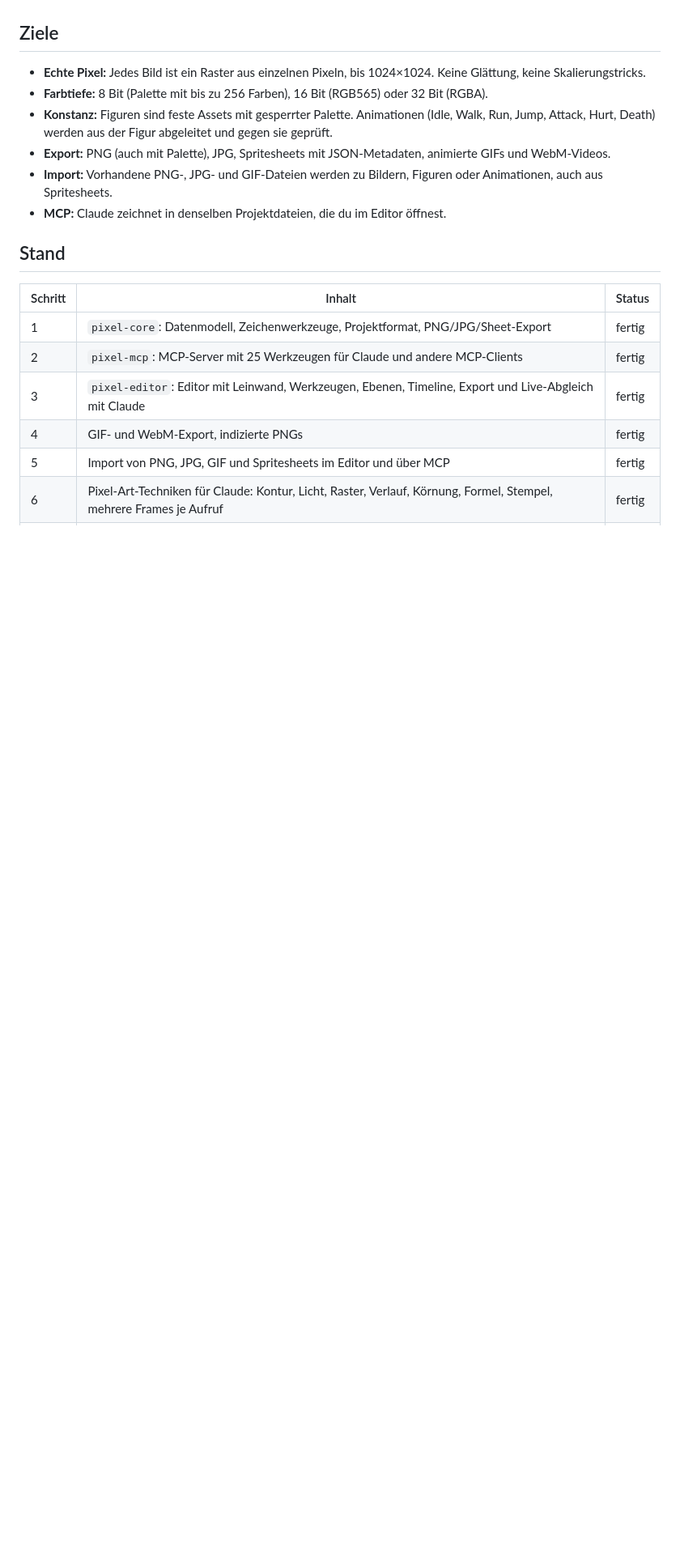
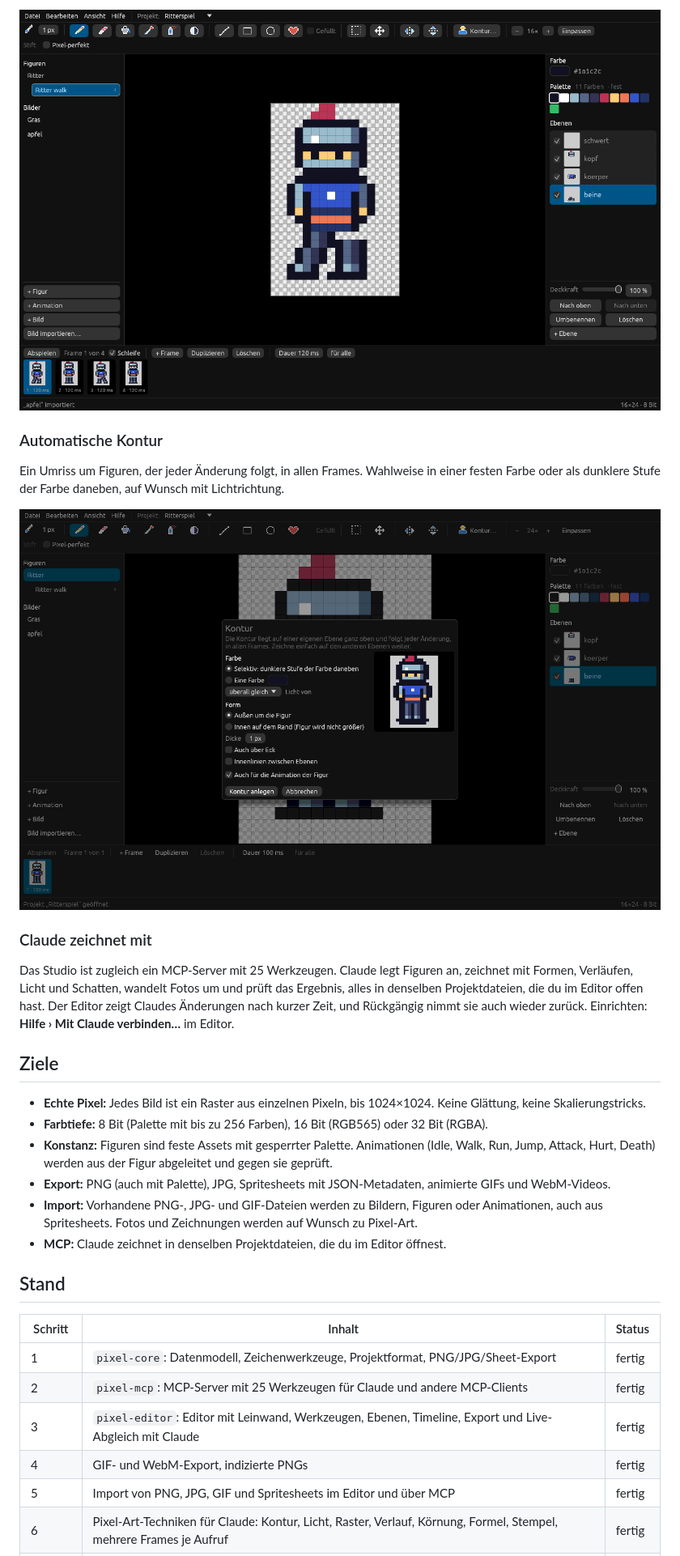
Before and after one commit to Seralex666/PixelART_MCP, a Markdown page: README.md, the part around one of its changes. Shown at 81% size. Drawn GitHub-style; pictures changed too: docs/images/animation.png (added), docs/images/kontur.png (added); blank space fills up the shorter version.

```diff
--- a/README.md
+++ b/README.md
@@ -5,3 +37,18 @@ Claude (oder eine andere KI) über MCP steuern kann.
+![Eine Laufanimation in der Timeline](docs/images/animation.png)
+
+### Automatische Kontur
+
+Ein Umriss um Figuren, der jeder Änderung folgt, in allen Frames. Wahlweise in einer festen Farbe oder als
+dunklere Stufe der Farbe daneben, auf Wunsch mit Lichtrichtung.
+
+![Der Kontur-Dialog](docs/images/kontur.png)
+
+### Claude zeichnet mit
+
+Das Studio ist zugleich ein MCP-Server mit 25 Werkzeugen. Claude legt Figuren an, zeichnet mit Formen,
+Verläufen, Licht und Schatten, wandelt Fotos um und prüft das Ergebnis, alles in denselben Projektdateien,
+die du im Editor offen hast. Der Editor zeigt Claudes Änderungen nach kurzer Zeit, und Rückgängig nimmt sie
+auch wieder zurück. Einrichten: **Hilfe › Mit Claude verbinden…** im Editor.
 
 ## Ziele
 
@@ -9,7 +56,7 @@ Claude (oder eine andere KI) über MCP steuern kann.
 - **Farbtiefe:** 8 Bit (Palette mit bis zu 256 Farben), 16 Bit (RGB565) oder 32 Bit (RGBA).
 - **Konstanz:** Figuren sind feste Assets mit gesperrter Palette. Animationen (Idle, Walk, Run, Jump, Attack, Hurt, Death) werden aus der Figur abgeleitet und gegen sie geprüft.
 - **Export:** PNG (auch mit Palette), JPG, Spritesheets mit JSON-Metadaten, animierte GIFs und WebM-Videos.
-- **Import:** Vorhandene PNG-, JPG- und GIF-Dateien werden zu Bildern, Figuren oder Animationen, auch aus Spritesheets.
+- **Import:** Vorhandene PNG-, JPG- und GIF-Dateien werden zu Bildern, Figuren oder Animationen, auch aus Spritesheets. Fotos und Zeichnungen werden auf Wunsch zu Pixel-Art.
 - **MCP:** Claude zeichnet in denselben Projektdateien, die du im Editor öffnest.
 
 ## Stand
```
Also changed, not shown: other parts of README.md (+58 -4 lines), CHANGELOG.md (added, +34 -0 lines), docs/MCP-EINRICHTUNG.md (+1 -1 lines), docs/releases/v1.0.0-beta.md (added, +28 -0 lines), docs/images/apfel.png (added), docs/images/editor.png (added), docs/images/formen.png (added), docs/images/umwandeln.png (added), 9 other files.
